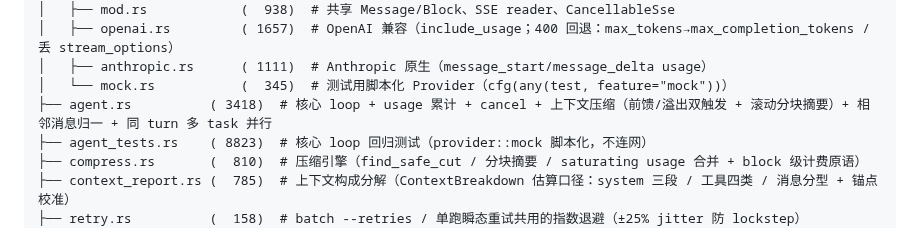
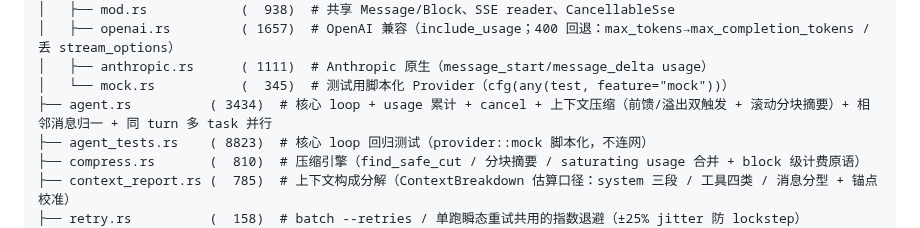
Before and after one commit to chenpu17/TinyAgent, a Markdown page: README.md, the part around the change. Drawn GitHub-style.

Commit message:
docs: README 结构树补齐 c03158a 漏跑的 gen_structure（agent.rs 3418→3434）

```diff
--- a/README.md
+++ b/README.md
@@ -1247,7 +1247,7 @@ src/
 │   ├── openai.rs         ( 1657)  # OpenAI 兼容（include_usage；400 回退：max_tokens→max_completion_tokens / 丢 stream_options）
 │   ├── anthropic.rs      ( 1111)  # Anthropic 原生（message_start/message_delta usage）
 │   └── mock.rs           (  345)  # 测试用脚本化 Provider（cfg(any(test, feature="mock"))）
-├── agent.rs          ( 3418)  # 核心 loop + usage 累计 + cancel + 上下文压缩（前馈/溢出双触发 + 滚动分块摘要）+ 相邻消息归一 + 同 turn 多 task 并行
+├── agent.rs          ( 3434)  # 核心 loop + usage 累计 + cancel + 上下文压缩（前馈/溢出双触发 + 滚动分块摘要）+ 相邻消息归一 + 同 turn 多 task 并行
 ├── agent_tests.rs    ( 8823)  # 核心 loop 回归测试（provider::mock 脚本化，不连网）
 ├── compress.rs       (  810)  # 压缩引擎（find_safe_cut / 分块摘要 / saturating usage 合并 + block 级计费原语）
 ├── context_report.rs (  785)  # 上下文构成分解（ContextBreakdown 估算口径：system 三段 / 工具四类 / 消息分型 + 锚点校准）
```
